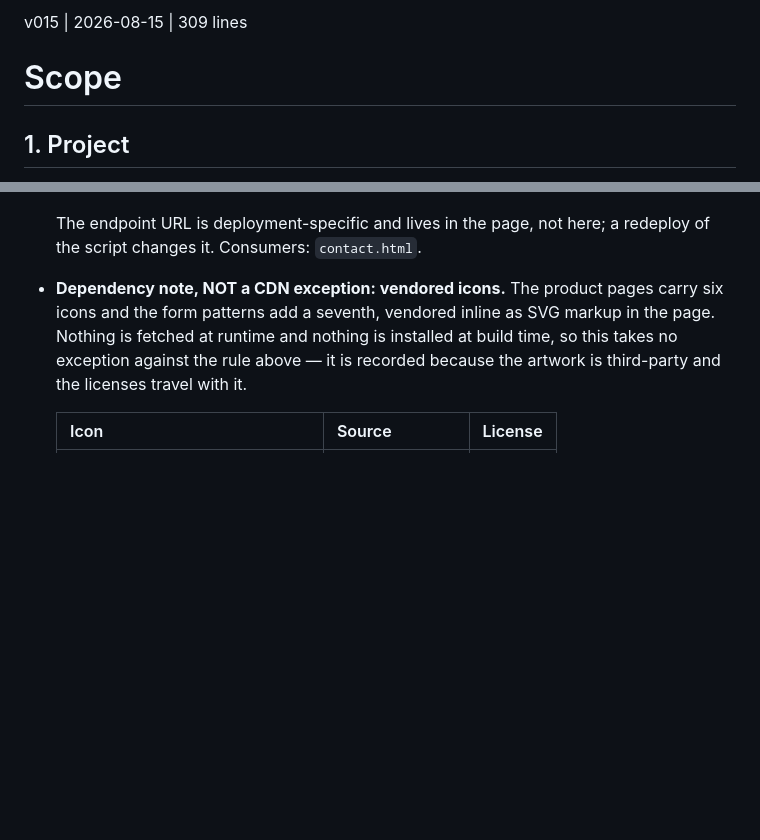
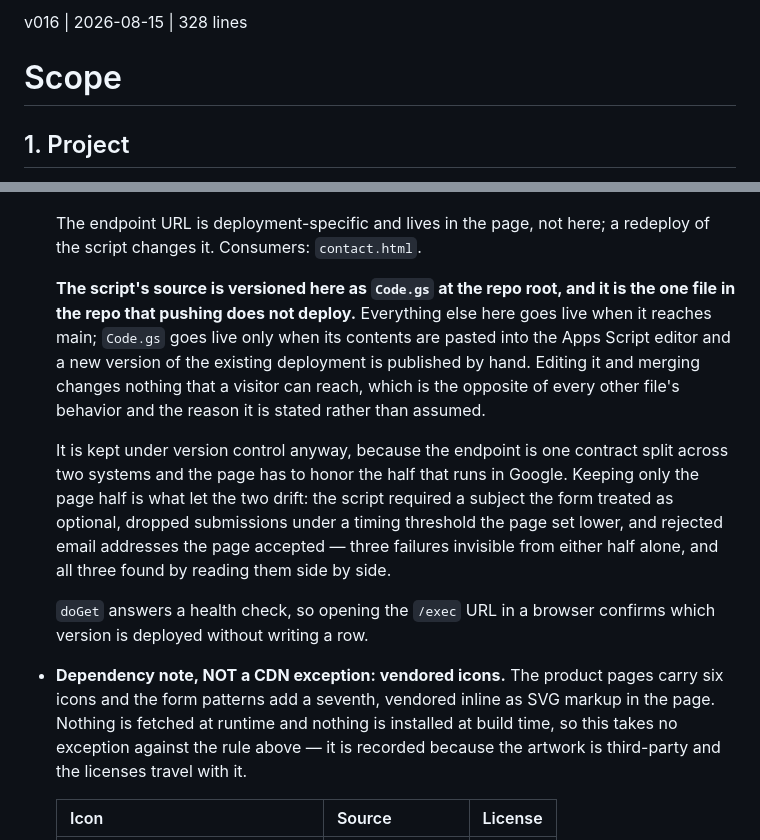
Before and after one commit to sw805206/micronturbo, a Markdown page: SCOPE.md, 2 parts joined by grey strips. Rendered like a GitHub page; blank space fills up the shorter version.

Commit message:
docs: record Code.gs as versioned but not deployed by push
PR27 put the Apps Script source in the repo. It is the one file here that
merging does not put in front of a visitor — it goes live only when pasted
into the editor and redeployed by hand. That is the opposite of every other
file's behavior, so it is stated rather than left to be discovered by someone
who edits it, merges, and wonders why nothing changed.

Also records why it is versioned at all: the endpoint is one contract split
across two systems, and keeping only the page half is what let the two drift
into three failures that were invisible from either half alone.

Co-Authored-By: Claude Opus 5 <noreply@anthropic.com>

```diff
--- a/SCOPE.md
+++ b/SCOPE.md
@@ -1,4 +1,4 @@
-v015 | 2026-08-15 | 309 lines
+v016 | 2026-08-15 | 328 lines
 # Scope
 
 ## 1. Project
@@ -101,6 +101,25 @@ section covers it.
 
   The endpoint URL is deployment-specific and lives in the page, not here; a
   redeploy of the script changes it. Consumers: `contact.html`.
+
+  **The script's source is versioned here as `Code.gs` at the repo root, and it
+  is the one file in the repo that pushing does not deploy.** Everything else
+  here goes live when it reaches main; `Code.gs` goes live only when its
+  contents are pasted into the Apps Script editor and a new version of the
+  existing deployment is published by hand. Editing it and merging changes
+  nothing that a visitor can reach, which is the opposite of every other file's
+  behavior and the reason it is stated rather than assumed.
+
+  It is kept under version control anyway, because the endpoint is one contract
+  split across two systems and the page has to honor the half that runs in
+  Google. Keeping only the page half is what let the two drift: the script
+  required a subject the form treated as optional, dropped submissions under a
+  timing threshold the page set lower, and rejected email addresses the page
+  accepted — three failures invisible from either half alone, and all three
+  found by reading them side by side.
+
+  `doGet` answers a health check, so opening the `/exec` URL in a browser
+  confirms which version is deployed without writing a row.
 
 - **Dependency note, NOT a CDN exception: vendored icons.** The product pages
   carry six icons and the form patterns add a seventh, vendored inline as SVG
```
